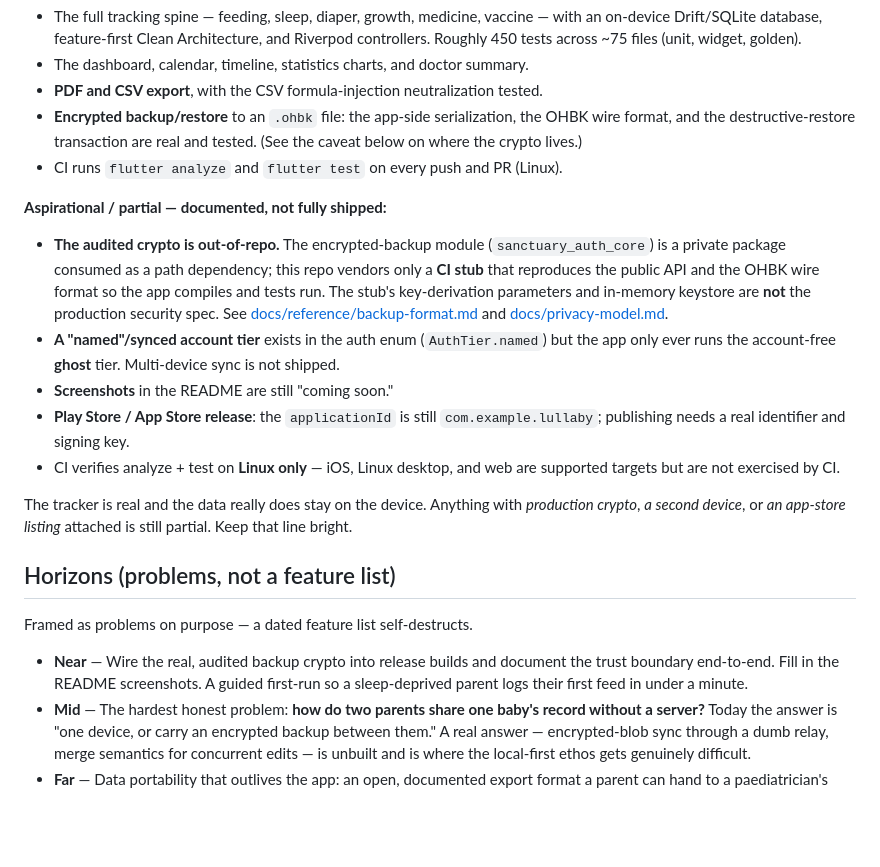
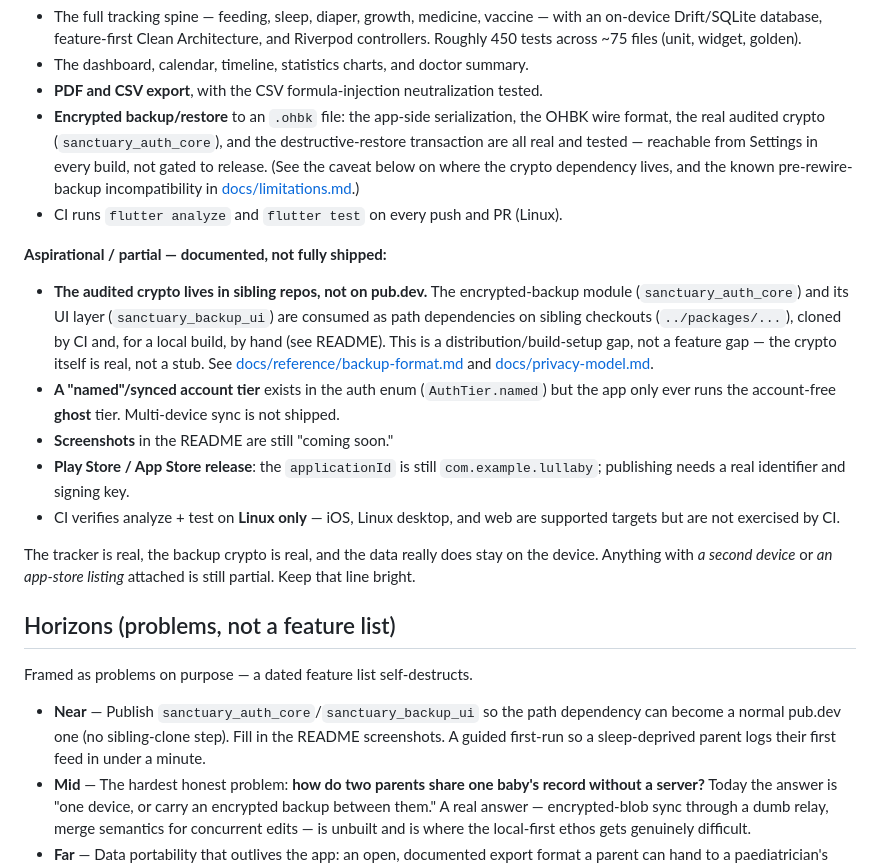
Before and after one commit to levitatingflyfisher/Lullaby, a Markdown page: VISION.md, the part around the change. Rendered like a GitHub page; blank space fills up the shorter version.

Commit message:
docs: finish the ci/auth_stub sync into VISION.md + AGENTS.md (W4 F2)
The docs/ sweep in the prior commit missed the two root-level orientation
files. VISION.md's Honest scorecard is the canonical status doc (limitations.md
links to it), and it still filed the backup crypto as "aspirational/partial"
under the retired CI stub; move it to Real/tested and reframe the sibling-repo
path dependency as a distribution note, not a feature gap, to match
feature-status.md's "Shipped" line. AGENTS.md's module map and setup
instructions still pointed contributors at ci/auth_stub/, which no longer
exists post-fe63576 -- repoint at the sibling clone.

```diff
--- a/VISION.md
+++ b/VISION.md
@@ -86,17 +86,21 @@ As of v1.0.0:
 - The dashboard, calendar, timeline, statistics charts, and doctor summary.
 - **PDF and CSV export**, with the CSV formula-injection neutralization tested.
 - **Encrypted backup/restore** to an `.ohbk` file: the app-side serialization,
-  the OHBK wire format, and the destructive-restore transaction are real and
-  tested. (See the caveat below on where the crypto lives.)
+  the OHBK wire format, the real audited crypto (`sanctuary_auth_core`), and
+  the destructive-restore transaction are all real and tested — reachable
+  from Settings in every build, not gated to release. (See the caveat below on
+  where the crypto dependency lives, and the known pre-rewire-backup
+  incompatibility in [docs/limitations.md](docs/limitations.md#known-incompatibility-pre-rewire-stub-era-backups).)
 - CI runs `flutter analyze` and `flutter test` on every push and PR (Linux).
 
 **Aspirational / partial — documented, not fully shipped:**
-- **The audited crypto is out-of-repo.** The encrypted-backup module
-  (`sanctuary_auth_core`) is a private package consumed as a path dependency;
-  this repo vendors only a **CI stub** that reproduces the public API and the
-  OHBK wire format so the app compiles and tests run. The stub's key-derivation
-  parameters and in-memory keystore are **not** the production security spec.
-  See [docs/reference/backup-format.md](docs/reference/backup-format.md) and
+- **The audited crypto lives in sibling repos, not on pub.dev.** The
+  encrypted-backup module (`sanctuary_auth_core`) and its UI layer
+  (`sanctuary_backup_ui`) are consumed as path dependencies on sibling
+  checkouts (`../packages/...`), cloned by CI and, for a local build, by hand
+  (see README). This is a distribution/build-setup gap, not a feature gap —
+  the crypto itself is real, not a stub. See
+  [docs/reference/backup-format.md](docs/reference/backup-format.md) and
   [docs/privacy-model.md](docs/privacy-model.md).
 - **A "named"/synced account tier** exists in the auth enum (`AuthTier.named`)
   but the app only ever runs the account-free **ghost** tier. Multi-device sync
@@ -107,18 +111,18 @@ As of v1.0.0:
 - CI verifies analyze + test on **Linux only** — iOS, Linux desktop, and web are
   supported targets but are not exercised by CI.
 
-The tracker is real and the data really does stay on the device. Anything with
-*production crypto*, *a second device*, or *an app-store listing* attached is
-still partial. Keep that line bright.
+The tracker is real, the backup crypto is real, and the data really does stay
+on the device. Anything with *a second device* or *an app-store listing*
+attached is still partial. Keep that line bright.
 
 ## Horizons (problems, not a feature list)
 
 Framed as problems on purpose — a dated feature list self-destructs.
 
-- **Near** — Wire the real, audited backup crypto into release builds and
-  document the trust boundary end-to-end. Fill in the README screenshots. A
-  guided first-run so a sleep-deprived parent logs their first feed in under a
-  minute.
+- **Near** — Publish `sanctuary_auth_core`/`sanctuary_backup_ui` so the path
+  dependency can become a normal pub.dev one (no sibling-clone step). Fill in
+  the README screenshots. A guided first-run so a sleep-deprived parent logs
+  their first feed in under a minute.
 - **Mid** — The hardest honest problem: **how do two parents share one baby's
   record without a server?** Today the answer is "one device, or carry an
   encrypted backup between them." A real answer — encrypted-blob sync through a
```
Also changed, not shown: AGENTS.md (+11 -7 lines).
